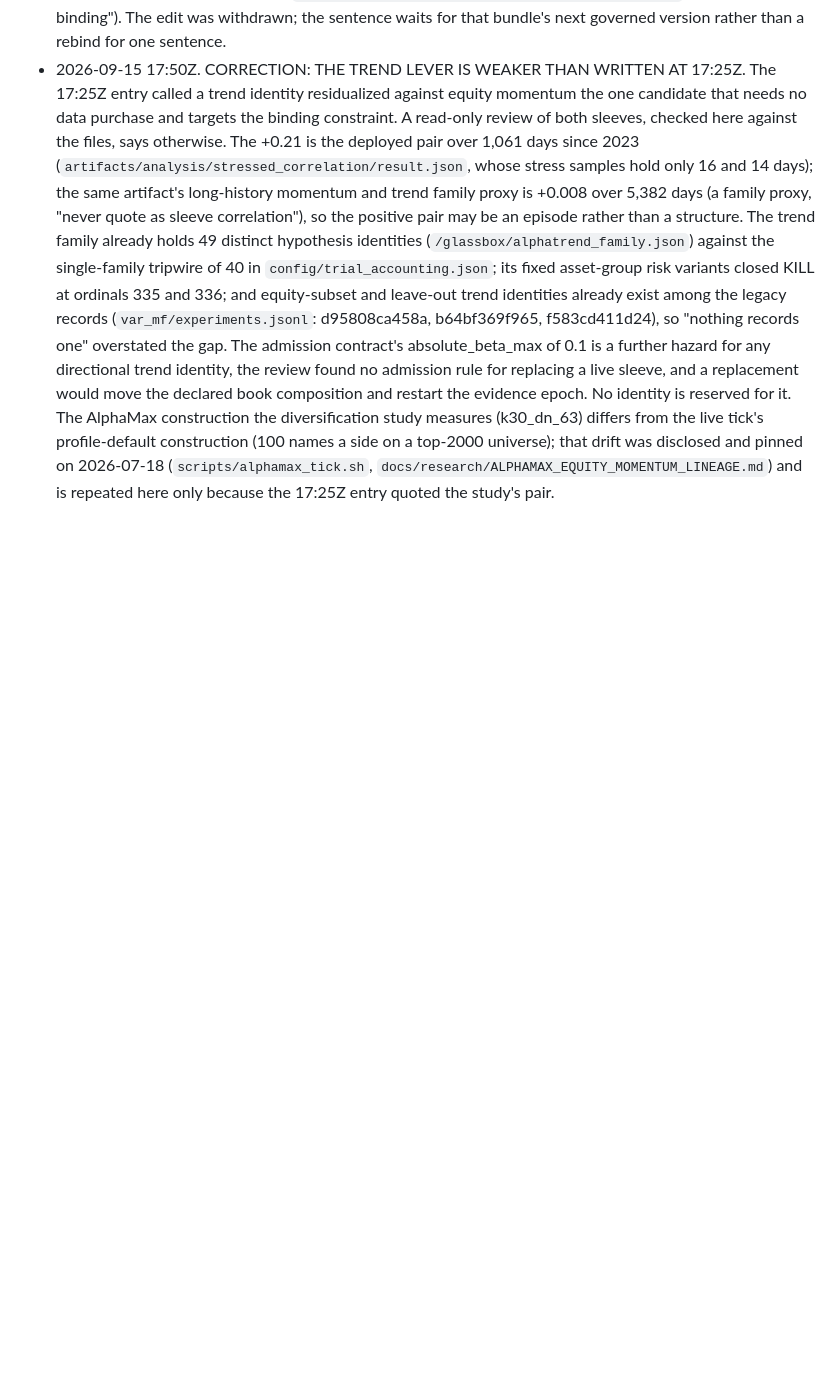
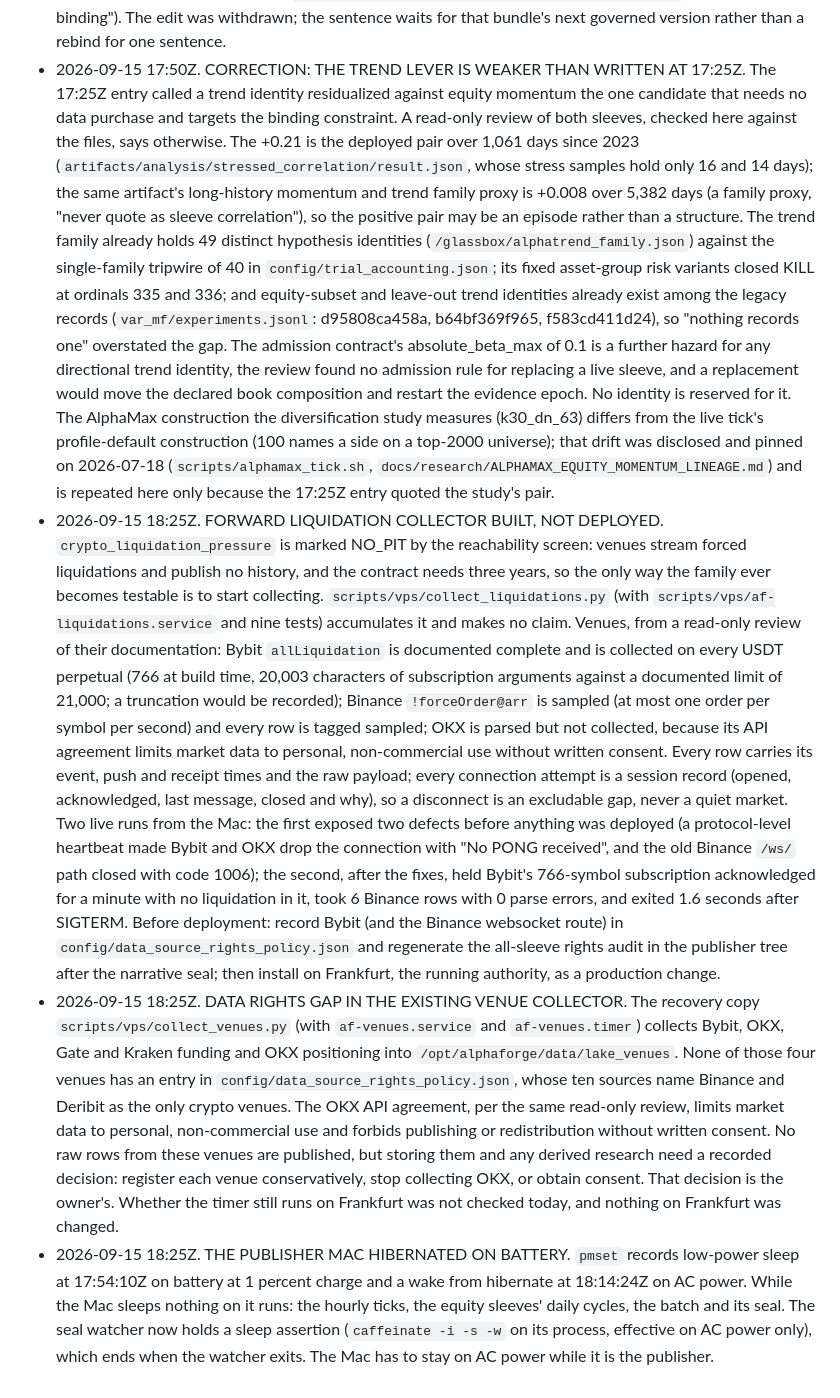
Before and after one commit to arhancanli/alphac, a Markdown page: docs/design/OPERATOR_LOG_2026-09.md, the part around the change. GitHub-like rendering; blank space fills up the shorter version.

Commit message:
Operator log: liquidation collector built, a data-rights gap in the venue collector, the Mac hibernated
The collector is built and tested, not deployed; its prerequisites are a rights-policy entry for
Bybit and a regenerated rights audit after the narrative seal. The existing venue collector stores
Bybit, OKX, Gate and Kraken data with no rights-policy entry, and OKX's agreement limits its data to
personal non-commercial use without consent: an owner decision. The publisher Mac hibernated on
battery at 1 percent from 17:54Z to 18:14Z; the seal watcher now holds a sleep assertion.

Co-Authored-By: Claude Opus 5 (1M context) <noreply@anthropic.com>

```diff
--- a/docs/design/OPERATOR_LOG_2026-09.md
+++ b/docs/design/OPERATOR_LOG_2026-09.md
@@ -992,3 +992,40 @@ published number or spend a research identity are marked DECISION and name who m
   a side on a top-2000 universe); that drift was disclosed and pinned on 2026-07-18
   (`scripts/alphamax_tick.sh`, `docs/research/ALPHAMAX_EQUITY_MOMENTUM_LINEAGE.md`) and is repeated
   here only because the 17:25Z entry quoted the study's pair.
+- 2026-09-15 18:25Z. FORWARD LIQUIDATION COLLECTOR BUILT, NOT DEPLOYED. `crypto_liquidation_pressure`
+  is marked NO_PIT by the reachability screen: venues stream forced liquidations and publish no
+  history, and the contract needs three years, so the only way the family ever becomes testable is
+  to start collecting. `scripts/vps/collect_liquidations.py` (with `scripts/vps/af-liquidations.service`
+  and nine tests) accumulates it and makes no claim. Venues, from a read-only review of their
+  documentation: Bybit `allLiquidation` is documented complete and is collected on every USDT
+  perpetual (766 at build time, 20,003 characters of subscription arguments against a documented
+  limit of 21,000; a truncation would be recorded); Binance `!forceOrder@arr` is sampled (at most
+  one order per symbol per second) and every row is tagged sampled; OKX is parsed but not collected,
+  because its API agreement limits market data to personal, non-commercial use without written
+  consent. Every row carries its event, push and receipt times and the raw payload; every
+  connection attempt is a session record (opened, acknowledged, last message, closed and why), so a
+  disconnect is an excludable gap, never a quiet market. Two live runs from the Mac: the first
+  exposed two defects before anything was deployed (a protocol-level heartbeat made Bybit and OKX
+  drop the connection with "No PONG received", and the old Binance `/ws/` path closed with code
+  1006); the second, after the fixes, held Bybit's 766-symbol subscription acknowledged for a
+  minute with no liquidation in it, took 6 Binance rows with 0 parse errors, and exited 1.6 seconds
+  after SIGTERM. Before deployment: record Bybit (and the Binance websocket route) in
+  `config/data_source_rights_policy.json` and regenerate the all-sleeve rights audit in the
+  publisher tree after the narrative seal; then install on Frankfurt, the running authority, as a
+  production change.
+- 2026-09-15 18:25Z. DATA RIGHTS GAP IN THE EXISTING VENUE COLLECTOR. The recovery copy
+  `scripts/vps/collect_venues.py` (with `af-venues.service` and `af-venues.timer`) collects Bybit,
+  OKX, Gate and Kraken funding and OKX positioning into `/opt/alphaforge/data/lake_venues`. None of
+  those four venues has an entry in `config/data_source_rights_policy.json`, whose ten sources name
+  Binance and Deribit as the only crypto venues. The OKX API agreement, per the same read-only
+  review, limits market data to personal, non-commercial use and forbids publishing or
+  redistribution without written consent. No raw rows from these venues are published, but storing
+  them and any derived research need a recorded decision: register each venue conservatively, stop
+  collecting OKX, or obtain consent. That decision is the owner's. Whether the timer still runs on
+  Frankfurt was not checked today, and nothing on Frankfurt was changed.
+- 2026-09-15 18:25Z. THE PUBLISHER MAC HIBERNATED ON BATTERY. `pmset` records low-power sleep at
+  17:54:10Z on battery at 1 percent charge and a wake from hibernate at 18:14:24Z on AC power. While
+  the Mac sleeps nothing on it runs: the hourly ticks, the equity sleeves' daily cycles, the batch
+  and its seal. The seal watcher now holds a sleep assertion (`caffeinate -i -s -w` on its process,
+  effective on AC power only), which ends when the watcher exits. The Mac has to stay on AC power
+  while it is the publisher.
```
